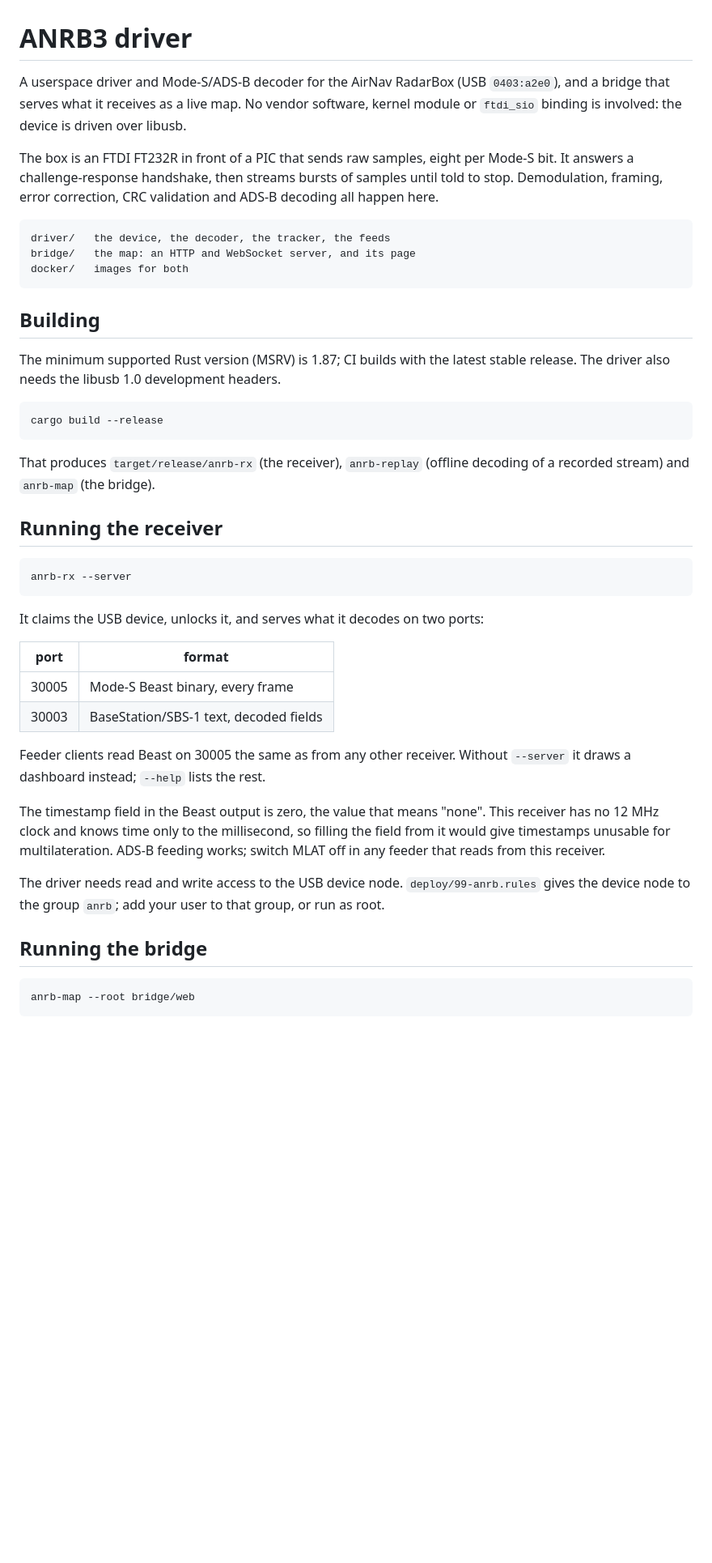
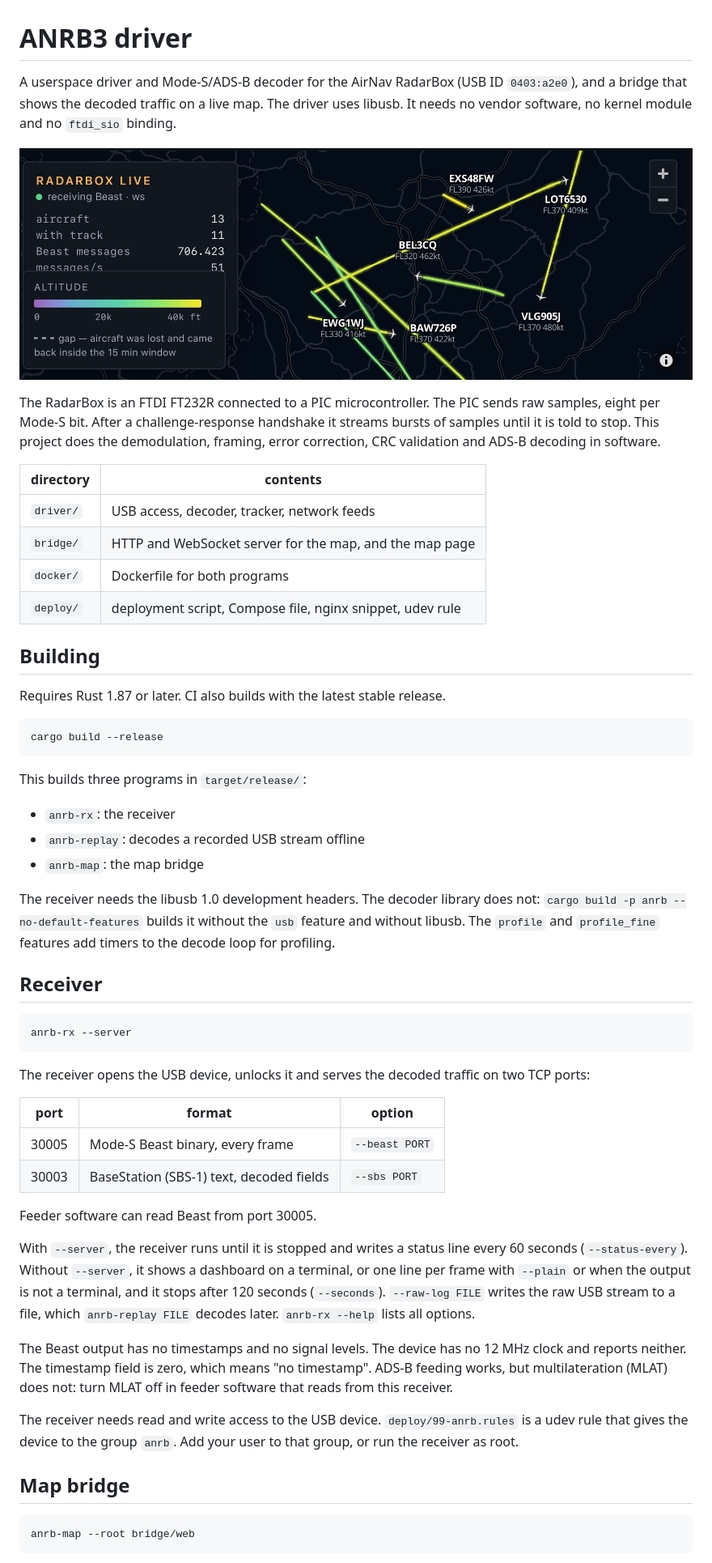
Before and after one commit to DennisOSRM/ANRB3-Driver, a Markdown page: README.md, the part around the change printed below. Shown: that part at 81% size. Drawn GitHub-style; pictures changed too: docs/map.jpg (added); blank space fills up the shorter version.

```diff
--- a/README.md
+++ b/README.md
@@ -1,54 +1,73 @@
 # ANRB3 driver
 
-A userspace driver and Mode-S/ADS-B decoder for the AirNav RadarBox (USB
-`0403:a2e0`), and a bridge that serves what it receives as a live map. No
-vendor software, kernel module or `ftdi_sio` binding is involved: the device is
-driven over libusb.
+A userspace driver and Mode-S/ADS-B decoder for the AirNav RadarBox (USB ID
+`0403:a2e0`), and a bridge that shows the decoded traffic on a live map. The
+driver uses libusb. It needs no vendor software, no kernel module and no
+`ftdi_sio` binding.
 
-The box is an FTDI FT232R in front of a PIC that sends raw samples, eight per
-Mode-S bit. It answers a challenge-response handshake, then streams bursts of
-samples until told to stop. Demodulation, framing, error correction, CRC
-validation and ADS-B decoding all happen here.
+![The live map](docs/map.jpg)
 
-    driver/   the device, the decoder, the tracker, the feeds
-    bridge/   the map: an HTTP and WebSocket server, and its page
-    docker/   images for both
+The RadarBox is an FTDI FT232R connected to a PIC microcontroller. The PIC
+sends raw samples, eight per Mode-S bit. After a challenge-response handshake
+it streams bursts of samples until it is told to stop. This project does the
+demodulation, framing, error correction, CRC validation and ADS-B decoding in
+software.
+
+| directory | contents |
+|---|---|
+| `driver/` | USB access, decoder, tracker, network feeds |
+| `bridge/` | HTTP and WebSocket server for the map, and the map page |
+| `docker/` | Dockerfile for both programs |
+| `deploy/` | deployment script, Compose file, nginx snippet, udev rule |
 
 ## Building
 
-The minimum supported Rust version (MSRV) is 1.87; CI builds with the latest
-stable release. The driver also needs the libusb 1.0 development headers.
+Requires Rust 1.87 or later. CI also builds with the latest stable release.
 
     cargo build --release
 
-That produces `target/release/anrb-rx` (the receiver), `anrb-replay` (offline
-decoding of a recorded stream) and `anrb-map` (the bridge).
+This builds three programs in `target/release/`:
 
-## Running the receiver
+- `anrb-rx`: the receiver
+- `anrb-replay`: decodes a recorded USB stream offline
+- `anrb-map`: the map bridge
+
+The receiver needs the libusb 1.0 development headers. The decoder library
+does not: `cargo build -p anrb --no-default-features` builds it without the
+`usb` feature and without libusb. The `profile` and `profile_fine` features add
+timers to the decode loop for profiling.
+
+## Receiver
 
     anrb-rx --server
 
-It claims the USB device, unlocks it, and serves what it decodes on two ports:
+The receiver opens the USB device, unlocks it and serves the decoded traffic
+on two TCP ports:
 
-| port | format |
-|---|---|
-| 30005 | Mode-S Beast binary, every frame |
-| 30003 | BaseStation/SBS-1 text, decoded fields |
+| port | format | option |
+|---|---|---|
+| 30005 | Mode-S Beast binary, every frame | `--beast PORT` |
+| 30003 | BaseStation (SBS-1) text, decoded fields | `--sbs PORT` |
 
-Feeder clients read Beast on 30005 the same as from any other receiver. Without
-`--server` it draws a dashboard instead; `--help` lists the rest.
+Feeder software can read Beast from port 30005.
 
-The timestamp field in the Beast output is zero, the value that means "none".
-This receiver has no 12 MHz clock and knows time only to the millisecond, so
-filling the field from it would give timestamps unusable for multilateration.
-ADS-B feeding works; switch MLAT off in any feeder that reads from this
-receiver.
+With `--server`, the receiver runs until it is stopped and writes a status line
+every 60 seconds (`--status-every`). Without `--server`, it shows a dashboard
+on a terminal, or one line per frame with `--plain` or when the output is not a
+terminal, and it stops after 120 seconds (`--seconds`). `--raw-log FILE` writes
+the raw USB stream to a file, which `anrb-replay FILE` decodes later.
+`anrb-rx --help` lists all options.
 
-The driver needs read and write access to the USB device node.
-`deploy/99-anrb.rules` gives the device node to the group `anrb`; add your
-user to that group, or run as root.
+The Beast output has no timestamps and no signal levels. The device has no
+12 MHz clock and reports neither. The timestamp field is zero, which means "no
+timestamp". ADS-B feeding works, but multilateration (MLAT) does not: turn MLAT
+off in feeder software that reads from this receiver.
 
-## Running the bridge
+The receiver needs read and write access to the USB device.
+`deploy/99-anrb.rules` is a udev rule that gives the device to the group
+`anrb`. Add your user to that group, or run the receiver as root.
+
+## Map bridge
 
     anrb-map --root bridge/web
 
```
Also changed, not shown: other parts of README.md (+129 -86 lines).
